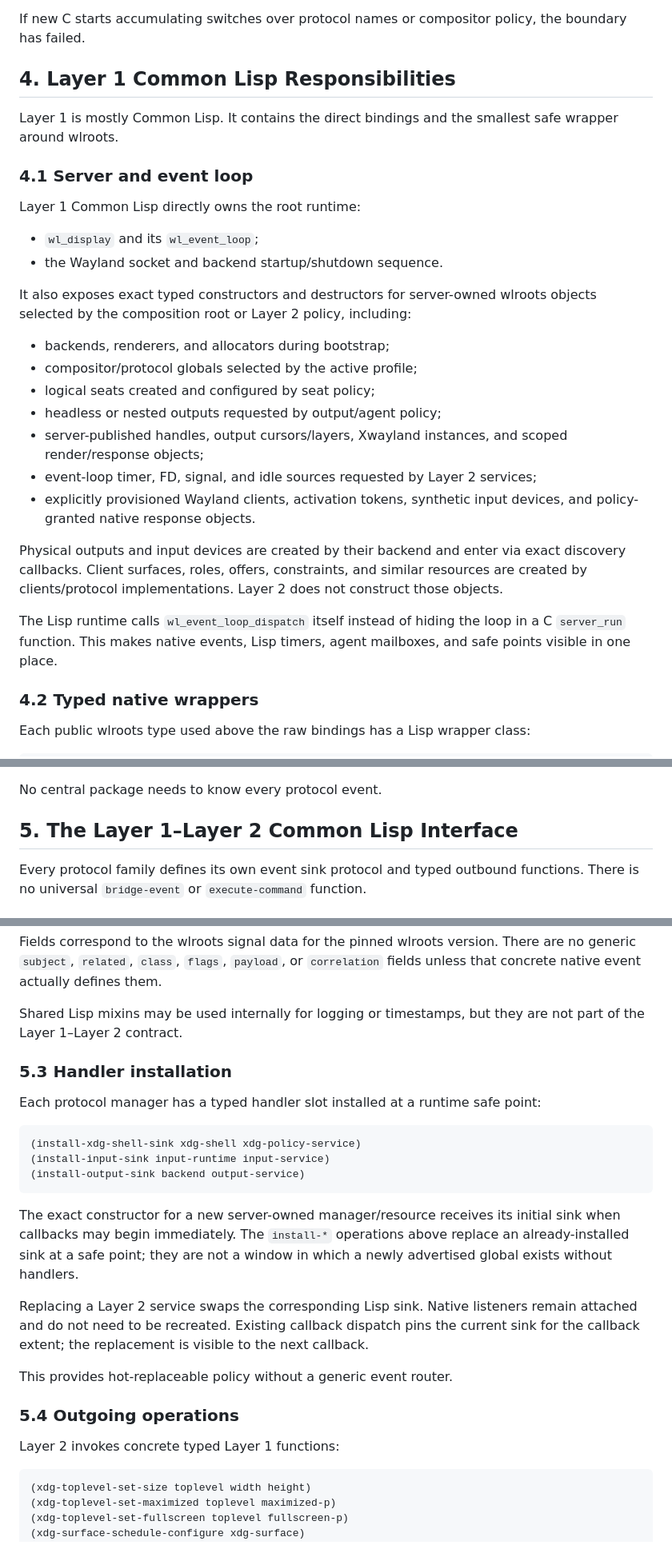
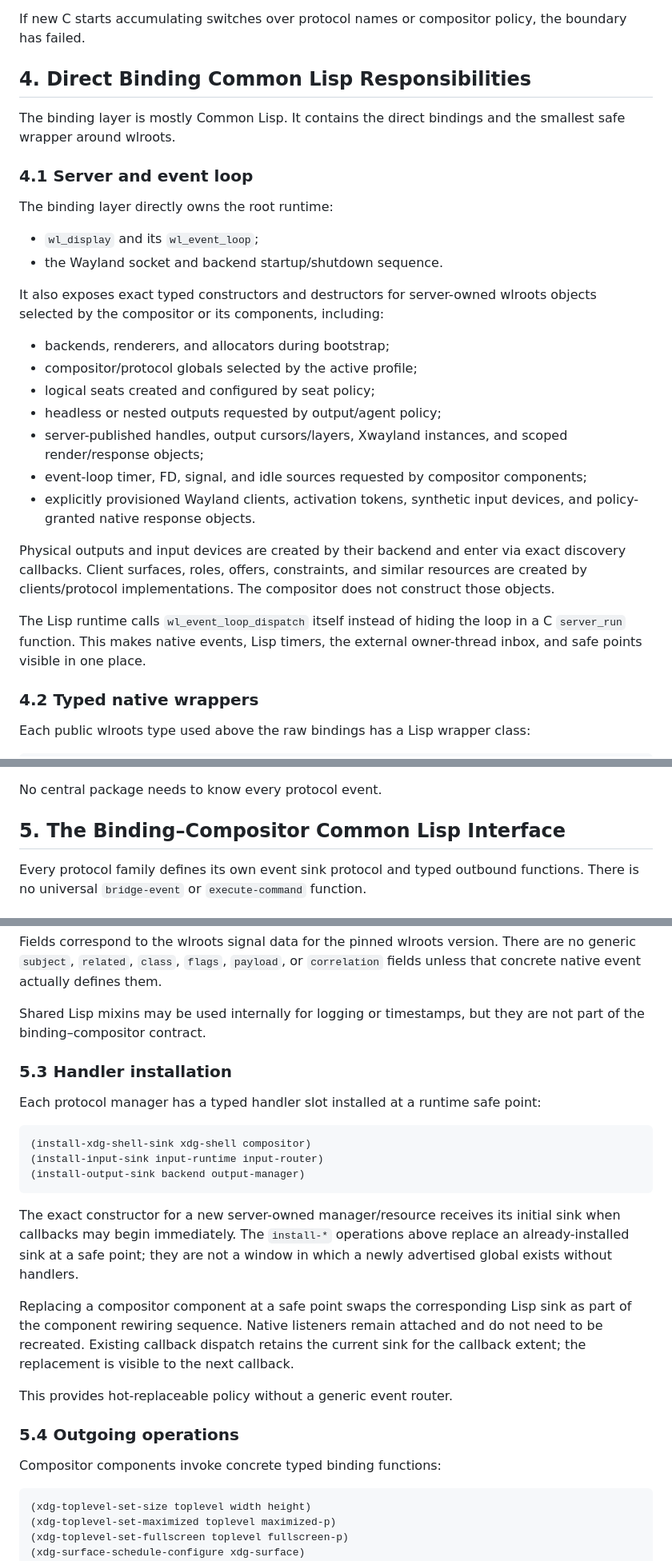
Before and after one commit to SeungheonOh/ataxia, a Markdown page: docs/WLROOTS-COMPOSITOR-INTERFACE.md, 3 parts joined by grey strips. Shown at 80% size. GitHub-like rendering.

````diff
--- a/docs/LAYER-1-2-INTERFACE.md
+++ b/docs/WLROOTS-COMPOSITOR-INTERFACE.md
@@ -131,20 +135,20 @@ Ataxia-authored C must not contain:
 If new C starts accumulating switches over protocol names or compositor policy,
 the boundary has failed.
 
-## 4. Layer 1 Common Lisp Responsibilities
+## 4. Direct Binding Common Lisp Responsibilities
 
-Layer 1 is mostly Common Lisp. It contains the direct bindings and the smallest
-safe wrapper around wlroots.
+The binding layer is mostly Common Lisp. It contains the direct bindings and the
+smallest safe wrapper around wlroots.
 
 ### 4.1 Server and event loop
 
-Layer 1 Common Lisp directly owns the root runtime:
+The binding layer directly owns the root runtime:
 
 - `wl_display` and its `wl_event_loop`;
 - the Wayland socket and backend startup/shutdown sequence.
 
 It also exposes exact typed constructors and destructors for server-owned
-wlroots objects selected by the composition root or Layer 2 policy, including:
+wlroots objects selected by the compositor or its components, including:
 
 - backends, renderers, and allocators during bootstrap;
 - compositor/protocol globals selected by the active profile;
@@ -152,18 +156,19 @@ wlroots objects selected by the composition root or Layer 2 policy, including:
 - headless or nested outputs requested by output/agent policy;
 - server-published handles, output cursors/layers, Xwayland instances, and
   scoped render/response objects;
-- event-loop timer, FD, signal, and idle sources requested by Layer 2 services;
+- event-loop timer, FD, signal, and idle sources requested by compositor
+  components;
 - explicitly provisioned Wayland clients, activation tokens, synthetic input
   devices, and policy-granted native response objects.
 
 Physical outputs and input devices are created by their backend and enter via
 exact discovery callbacks. Client surfaces, roles, offers, constraints, and
-similar resources are created by clients/protocol implementations. Layer 2 does
-not construct those objects.
+similar resources are created by clients/protocol implementations. The
+compositor does not construct those objects.
 
 The Lisp runtime calls `wl_event_loop_dispatch` itself instead of hiding the
-loop in a C `server_run` function. This makes native events, Lisp timers, agent
-mailboxes, and safe points visible in one place.
+loop in a C `server_run` function. This makes native events, Lisp timers, the
+external owner-thread inbox, and safe points visible in one place.
 
 ### 4.2 Typed native wrappers
 
@@ -221,7 +226,7 @@ Layer 1 is horizontally split into packages that mirror real wlroots areas:
 
 No central package needs to know every protocol event.
 
-## 5. The Layer 1–Layer 2 Common Lisp Interface
+## 5. The Binding–Compositor Common Lisp Interface
 
 Every protocol family defines its own event sink protocol and typed outbound
 functions. There is no universal `bridge-event` or `execute-command` function.
@@ -310,7 +315,7 @@ There are no generic `subject`, `related`, `class`, `flags`, `payload`, or
 `correlation` fields unless that concrete native event actually defines them.
 
 Shared Lisp mixins may be used internally for logging or timestamps, but they
-are not part of the Layer 1–Layer 2 contract.
+are not part of the binding–compositor contract.
 
 ### 5.3 Handler installation
 
@@ -318,9 +323,9 @@ Each protocol manager has a typed handler slot installed at a runtime safe
 point:
 
 ```lisp
-(install-xdg-shell-sink xdg-shell xdg-policy-service)
-(install-input-sink input-runtime input-service)
-(install-output-sink backend output-service)
+(install-xdg-shell-sink xdg-shell compositor)
+(install-input-sink input-runtime input-router)
+(install-output-sink backend output-manager)
 ```
 
 The exact constructor for a new server-owned manager/resource receives its
@@ -328,16 +333,17 @@ initial sink when callbacks may begin immediately. The `install-*` operations
 above replace an already-installed sink at a safe point; they are not a window
 in which a newly advertised global exists without handlers.
 
-Replacing a Layer 2 service swaps the corresponding Lisp sink. Native listeners
-remain attached and do not need to be recreated. Existing callback dispatch
-pins the current sink for the callback extent; the replacement is visible to
-the next callback.
+Replacing a compositor component at a safe point swaps the corresponding Lisp
+sink as part of the component rewiring sequence. Native listeners remain
+attached and do not need to be recreated. Existing callback dispatch retains the
+current sink for the callback extent; the replacement is visible to the next
+callback.
 
 This provides hot-replaceable policy without a generic event router.
 
 ### 5.4 Outgoing operations
 
-Layer 2 invokes concrete typed Layer 1 functions:
+Compositor components invoke concrete typed binding functions:
 
 ```lisp
 (xdg-toplevel-set-size toplevel width height)
````
Also changed, not shown: other parts of docs/WLROOTS-COMPOSITOR-INTERFACE.md (+215 -187 lines).
